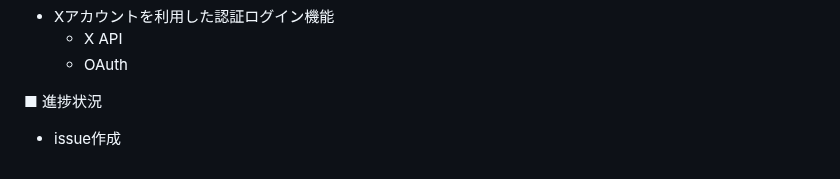
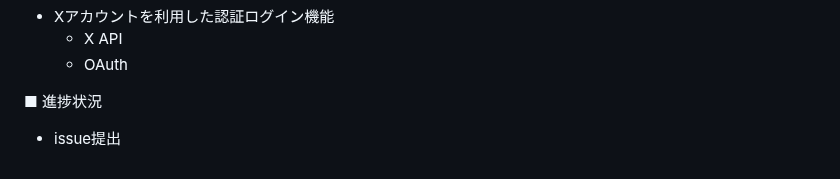
Before and after one commit to Nakamura-0800610017/ZenkouChokin_app, a Markdown page: README.md, the part around the change. Drawn GitHub-style.

Commit message:
update:進捗状況変更

```diff
--- a/README.md
+++ b/README.md
@@ -57,4 +57,4 @@ Xにてアプリ運営のアカウントを解説、機能の紹介や投稿の
 	- OAuth
 
 ■ 進捗状況
-- issue作成
+- issue提出
```
